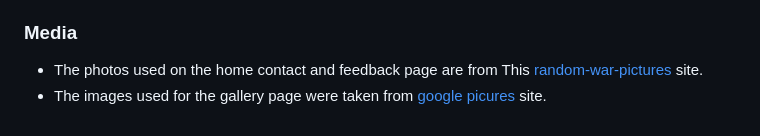
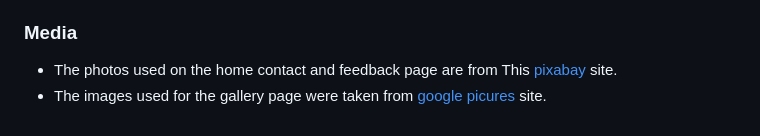
Before and after one commit to tamariam/Russo-Georgian-War, a Markdown page: README.md, the part around the change. GitHub-like rendering.

Commit message:
again small change in readme

```diff
--- a/README.md
+++ b/README.md
@@ -154,5 +154,5 @@ The site was deployed to GitHub pages. The steps to deploy are as follows:
 
 ### **Media**
 
-- The photos used on the home contact and feedback page are from This [random-war-pictures](https://pixabay.com/images/search/war/) site.
+- The photos used on the home contact and feedback page are from This [pixabay](https://pixabay.com/images/search/war/) site.
 - The images used for the gallery page were taken from [google picures](https://www.google.com/search?sca_esv=556766949&sxsrf=AB5stBgiZCiA-vW2bX-Gk4x-l7wgnilWAQ:1692024454398&q=russo+georgian+war&tbm=isch&source=lnms&sa=X&ved=2ahUKEwj0wbikstyAAxWMXUEAHdgICyMQ0pQJegQICxAB&biw=1920&bih=923&dpr=1) site.
```
